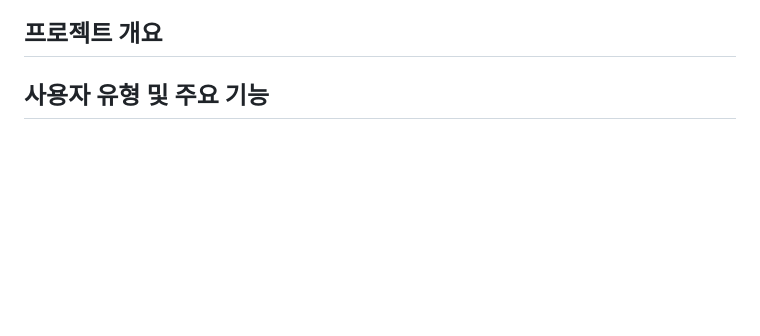
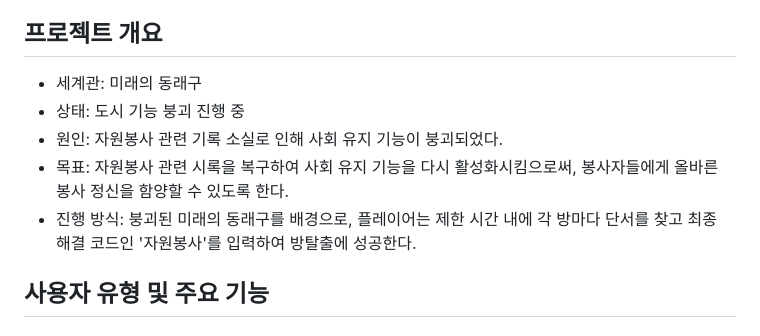
Before and after one commit to uk3181/DongnaeEscape, a Markdown page: README.md, the part around the change. Rendered like a GitHub page; blank space fills up the shorter version.

```diff
--- a/README.md
+++ b/README.md
@@ -9,6 +9,11 @@
 - **핵심 주제**: "보이지 않던 행동이 사라지자 도시가 무너졌다."
 
 ## 프로젝트 개요
+- 세계관: 미래의 동래구
+- 상태: 도시 기능 붕괴 진행 중
+- 원인: 자원봉사 관련 기록 소실로 인해 사회 유지 기능이 붕괴되었다.
+- 목표: 자원봉사 관련 시록을 복구하여 사회 유지 기능을 다시 활성화시킴으로써, 봉사자들에게 올바른 봉사 정신을 함양할 수 있도록 한다.
+- 진행 방식: 붕괴된 미래의 동래구를 배경으로, 플레이어는 제한 시간 내에 각 방마다 단서를 찾고 최종 해결 코드인 '자원봉사'를 입력하여 방탈출에 성공한다.
 
 ## 사용자 유형 및 주요 기능
 ### 봉사자(플레이어)
```
